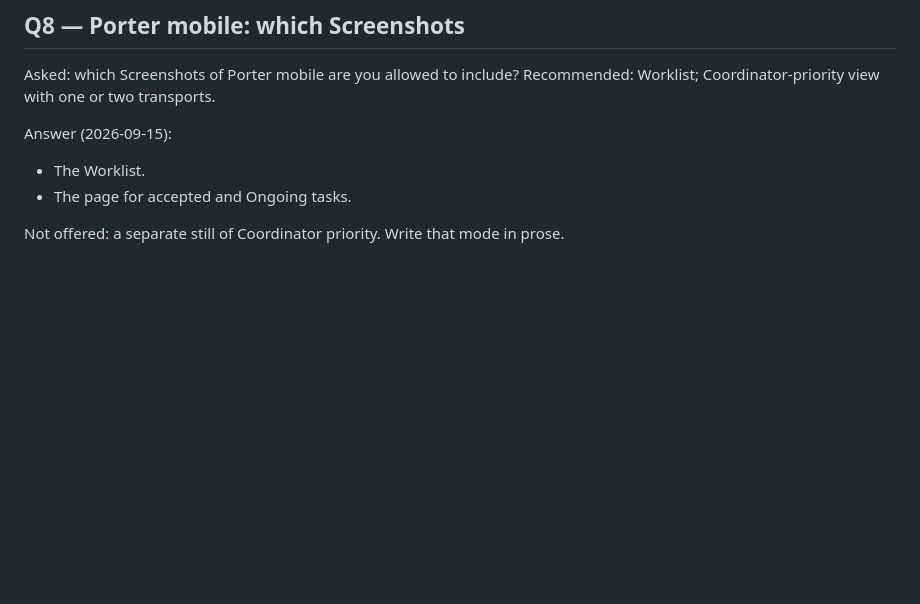
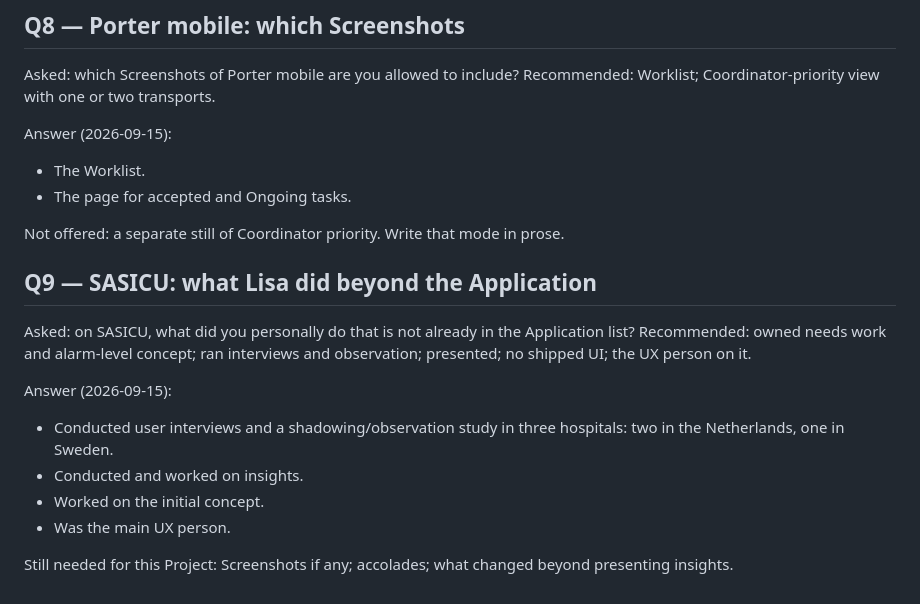
Before and after one commit to danba340/advent-of-bun, a Markdown page: grillings/goal-1-projects.md, the part around the change. Rendered like a GitHub page; blank space fills up the shorter version.

Commit message:
Record SASICU: main UX, three hospitals, initial concept
Q9: Lisa was the main UX person. Interviews and shadowing in
two Dutch hospitals and one Swedish hospital. Insights and
the initial concept. No shipped UI claimed.

Co-authored-by: Daniel Bark <danba340@gmail.com>

```diff
--- a/grillings/goal-1-projects.md
+++ b/grillings/goal-1-projects.md
@@ -117,3 +117,16 @@ Answer (2026-09-15):
 - The page for accepted and Ongoing tasks.
 
 Not offered: a separate still of Coordinator priority. Write that mode in prose.
+
+## Q9 — SASICU: what Lisa did beyond the Application
+
+Asked: on SASICU, what did you personally do that is not already in the Application list? Recommended: owned needs work and alarm-level concept; ran interviews and observation; presented; no shipped UI; the UX person on it.
+
+Answer (2026-09-15):
+
+- Conducted user interviews and a shadowing/observation study in three hospitals: two in the Netherlands, one in Sweden.
+- Conducted and worked on insights.
+- Worked on the initial concept.
+- Was the main UX person.
+
+Still needed for this Project: Screenshots if any; accolades; what changed beyond presenting insights.
```
Also changed, not shown: ONTOLOGY.md (+1 -1 lines).
